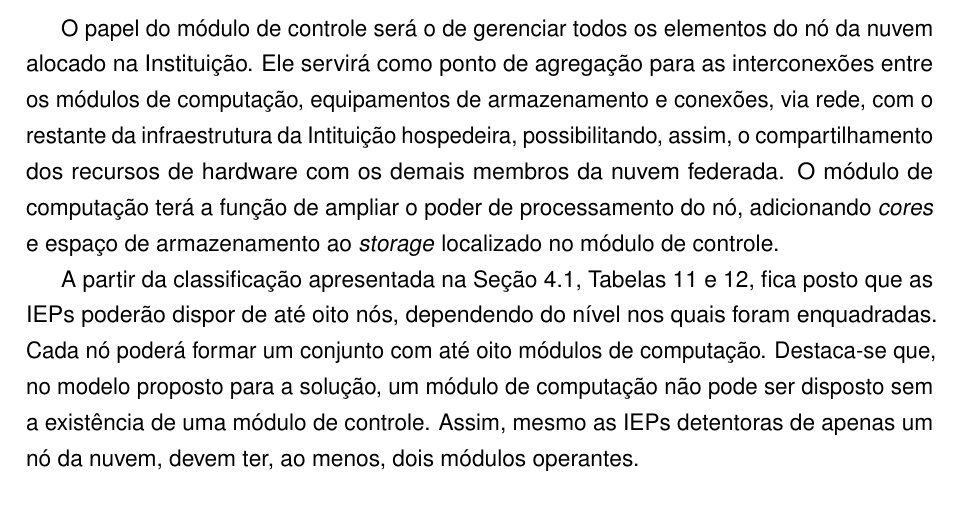
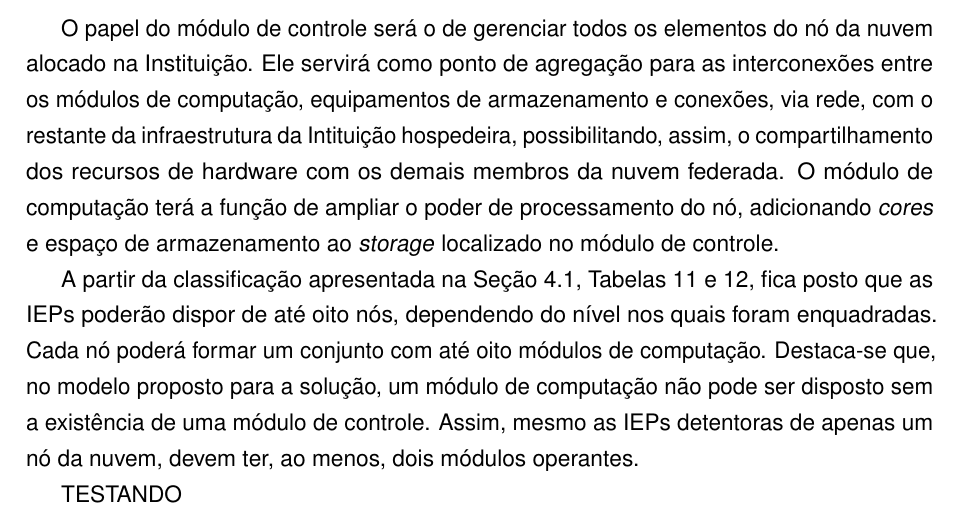
Before and after one commit to madsantos/MaiconSantosTese2022, a LaTeX thesis (MaiconSantosTese2021.tex): part of page 55 of 63, cut so that both start at the same text. Compiled offline with pdfLaTeX.

Commit message:
20210804v2

```diff
--- a/MaiconSantosTese2021.tex
+++ b/MaiconSantosTese2021.tex
@@ -1036,6 +1036,7 @@ O papel do módulo de controle será o de gerenciar todos os elementos do nó da
 
 A partir da classificação apresentada na Seção \ref{sec:instfederadas}, Tabelas \ref{tab:instpar} e \ref{tab:noporinst}, fica posto que as IEPs poderão dispor de até oito nós, dependendo do nível nos quais foram enquadradas. Cada nó poderá formar um conjunto com até oito módulos de computação. Destaca-se que, no modelo proposto para a solução, um módulo de computação não pode ser disposto sem a existência de uma módulo de controle. Assim, mesmo as IEPs detentoras de apenas um nó da nuvem, devem ter, ao menos, dois módulos operantes.
 
+TESTANDO
 
 
 % Aqui descrever a configuração de um nó. Imagino caixinha tipo plug-and-play, com recursos de rede e tudo. Até imagino que existam dois tipos de caixinha, um com switch e outro não. Bom, talvez um terceiro tipo, com storage. Não, dois tipos: um com switch e storage e outro só processamento. Caixinha basic e caixinha HPC. Imagino, talvez, a proporção de uma caixinha basic para até 8 caixinhas HPC.
```
